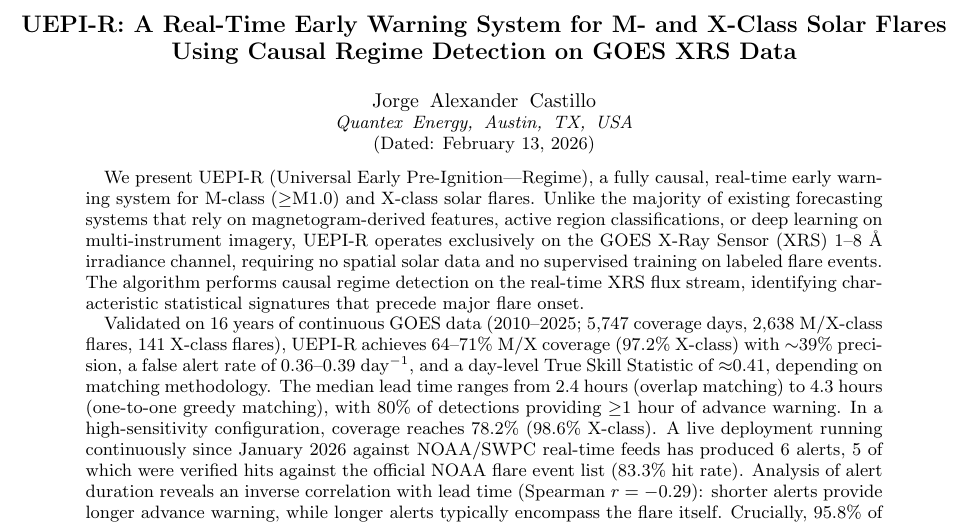
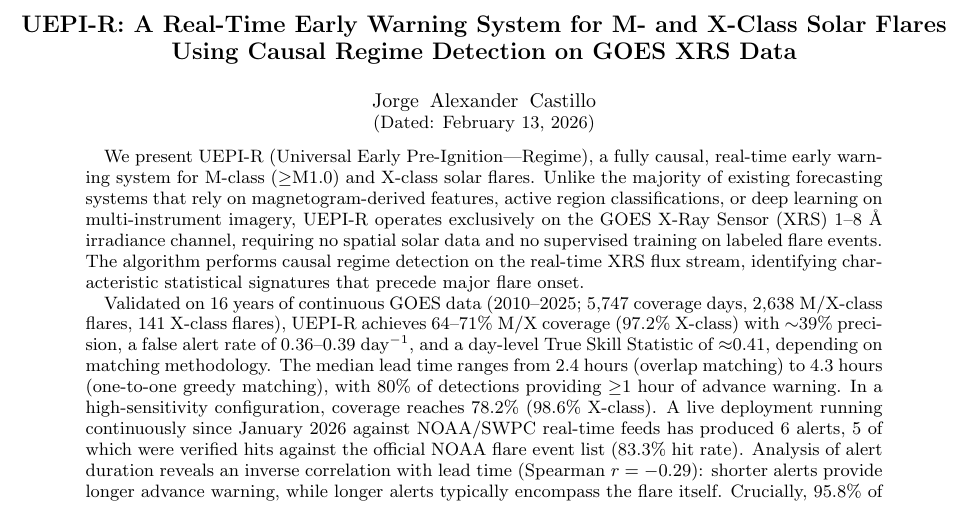
Before and after one commit to quantexenergy/UEPI-R-blackbox-runner, a LaTeX paper (paper/uepi_r_paper.tex): part of page 1 of 10, cut so that both start at the same text. Compiled offline with pdfLaTeX.

Commit message:
Remove location from author affiliation
Co-Authored-By: Claude Opus 4.6 <noreply@anthropic.com>

```diff
--- a/paper/uepi_r_paper.tex
+++ b/paper/uepi_r_paper.tex
@@ -26,7 +26,6 @@
 Using Causal Regime Detection on GOES XRS Data}
 
 \author{Jorge Alexander Castillo}
-\affiliation{Quantex Energy, Austin, TX, USA}
 
 \date{\today}
 
```
Also changed, not shown: paper/uepi_r_paper.pdf.
